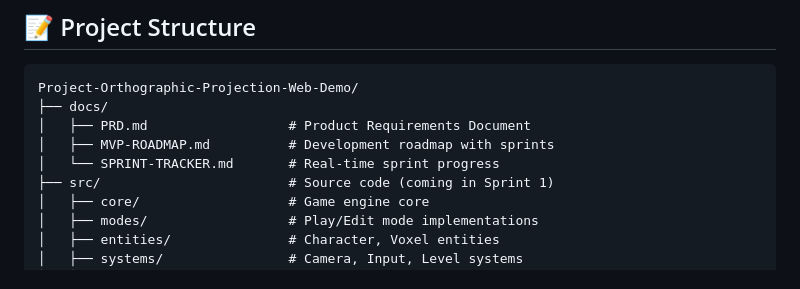
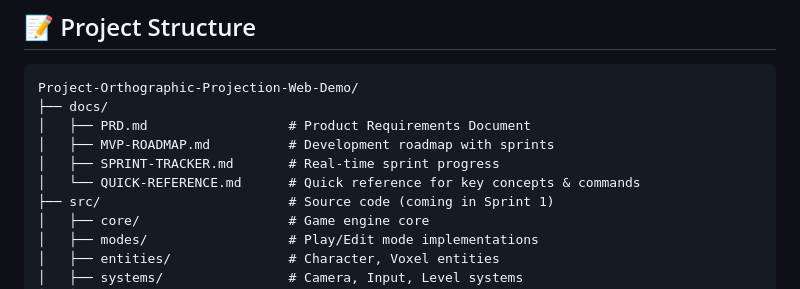
Before and after one commit to tanghoong/Project-Orthographic-Projection-Web-Demo, a Markdown page: README.md, the part around the change. Rendered like a GitHub page.

Commit message:
Update README.md
Co-authored-by: Copilot <175728472+Copilot@users.noreply.github.com>

```diff
--- a/README.md
+++ b/README.md
@@ -216,7 +216,8 @@ Project-Orthographic-Projection-Web-Demo/
 ├── docs/
 │   ├── PRD.md                  # Product Requirements Document
 │   ├── MVP-ROADMAP.md          # Development roadmap with sprints
-│   └── SPRINT-TRACKER.md       # Real-time sprint progress
+│   ├── SPRINT-TRACKER.md       # Real-time sprint progress
+│   └── QUICK-REFERENCE.md      # Quick reference for key concepts & commands
 ├── src/                        # Source code (coming in Sprint 1)
 │   ├── core/                   # Game engine core
 │   ├── modes/                  # Play/Edit mode implementations
```
